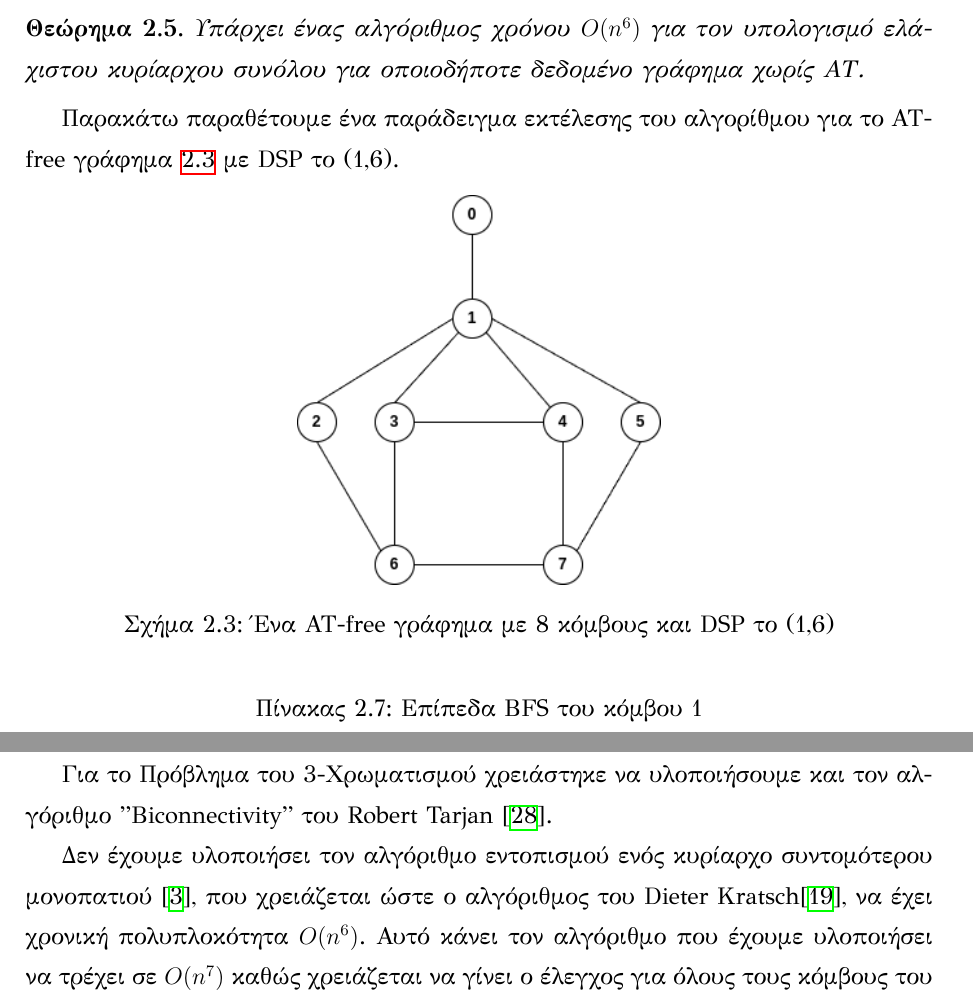
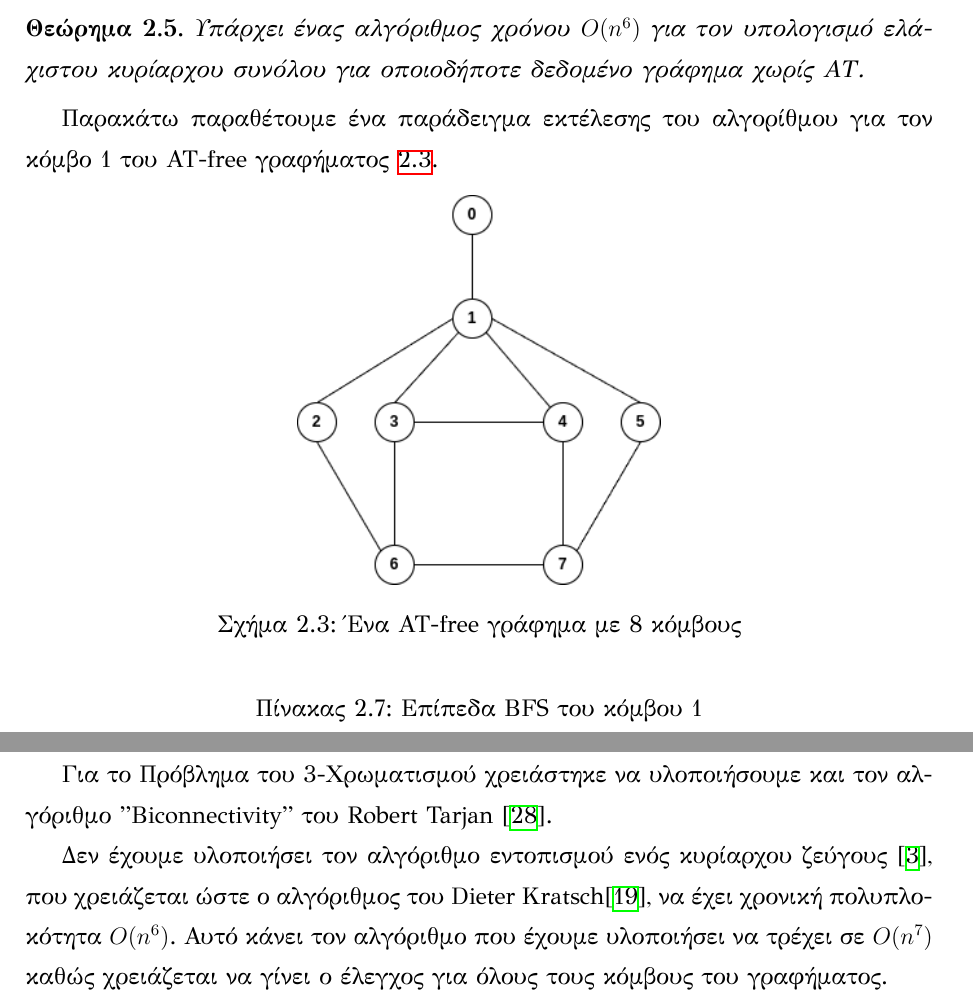
Before and after one commit to DimitrisSintos/AT-free_Thesis_Latex, a LaTeX thesis (main.tex, which reads Content/Chapter2.tex, Content/Chapter4.tex): two parts of pages 23 and 101 of 104, joined at a grey line, cut so that both start at the same text. The pictures show the PDF file main.pdf that the author committed with the source.

Commit message:
small fix

```diff
--- a/Content/Chapter2.tex
+++ b/Content/Chapter2.tex
@@ -363,12 +363,12 @@ $n$ και τον αριθμό των ακμών με $m$.
 	κυρίαρχου συνόλου για οποιοδήποτε δεδομένο γράφημα χωρίς ΑΤ.
 \end{theorem}
 
-Παρακάτω παραθέτουμε ένα παράδειγμα εκτέλεσης του αλγορίθμου για το AT-free γράφημα \ref{fig:at-free-graph-example-domi} με DSP το (1,6).
+Παρακάτω παραθέτουμε ένα παράδειγμα εκτέλεσης του αλγορίθμου για τον κόμβο 1 του AT-free γραφήματος \ref{fig:at-free-graph-example-domi}.
 
 \begin{figure}[H]
 	\centering
 	\includegraphics[width=0.4\textwidth]{pictures/at-free-graph.png}
-	\caption{Ένα AT-free γράφημα με 8 κόμβους και DSP το (1,6)}
+	\caption{Ένα AT-free γράφημα με 8 κόμβους}
 	\label{fig:at-free-graph-example-domi}
 \end{figure}
 
--- a/Content/Chapter4.tex
+++ b/Content/Chapter4.tex
@@ -6,8 +6,7 @@
 
 Για το Πρόβλημα του 3-Χρωματισμού χρειάστηκε να υλοποιήσουμε και τον αλγόριθμο ”Biconnectivity” του Robert Tarjan \cite{tarjan-depth-first-search}.
 
-Δεν έχουμε υλοποιήσει τον αλγόριθμο εντοπισμού ενός κυρίαρχο συντομότερου
-μονοπατιού \cite{corneil-olariu-stewart-asteroidal-triple-free-graphs}, που χρειάζεται ώστε ο αλγόριθμος του Dieter Kratsch\cite{at-free-domination}, να έχει χρονική πολυπλοκότητα $O(n^6)$. Αυτό κάνει τον αλγόριθμο που έχουμε υλοποιήσει να τρέχει σε $O(n^7)$ καθώς χρειάζεται να γίνει ο έλεγχος για όλους τους κόμβους του γραφήματος.
+Δεν έχουμε υλοποιήσει τον αλγόριθμο εντοπισμού ενός κυρίαρχου ζεύγους \cite{corneil-olariu-stewart-asteroidal-triple-free-graphs}, που χρειάζεται ώστε ο αλγόριθμος του Dieter Kratsch\cite{at-free-domination}, να έχει χρονική πολυπλοκότητα $O(n^6)$. Αυτό κάνει τον αλγόριθμο που έχουμε υλοποιήσει να τρέχει σε $O(n^7)$ καθώς χρειάζεται να γίνει ο έλεγχος για όλους τους κόμβους του γραφήματος.
 
 Για τους αλγορίθμους υπολογισμού μέγιστου ανεξάρτητου συνόλου και ελάχιστου κυρίαρχου συνόλου έχουμε υλοποιήσει αλγόριθμους "Brute force" που ελέγχουν την ορθότητα των αλγορίθμων που έχουμε υλοποιήσει.
 Για το πρόβλημα του 3-χρωματισμού υλοποιήσαμε μια συνάρτηση που ελέγχει την γειτονιά κάθε κόμβου ώστε να μην έχει το ίδιο χρώμα.
```
Also changed, not shown: main.pdf, 3 other files.
